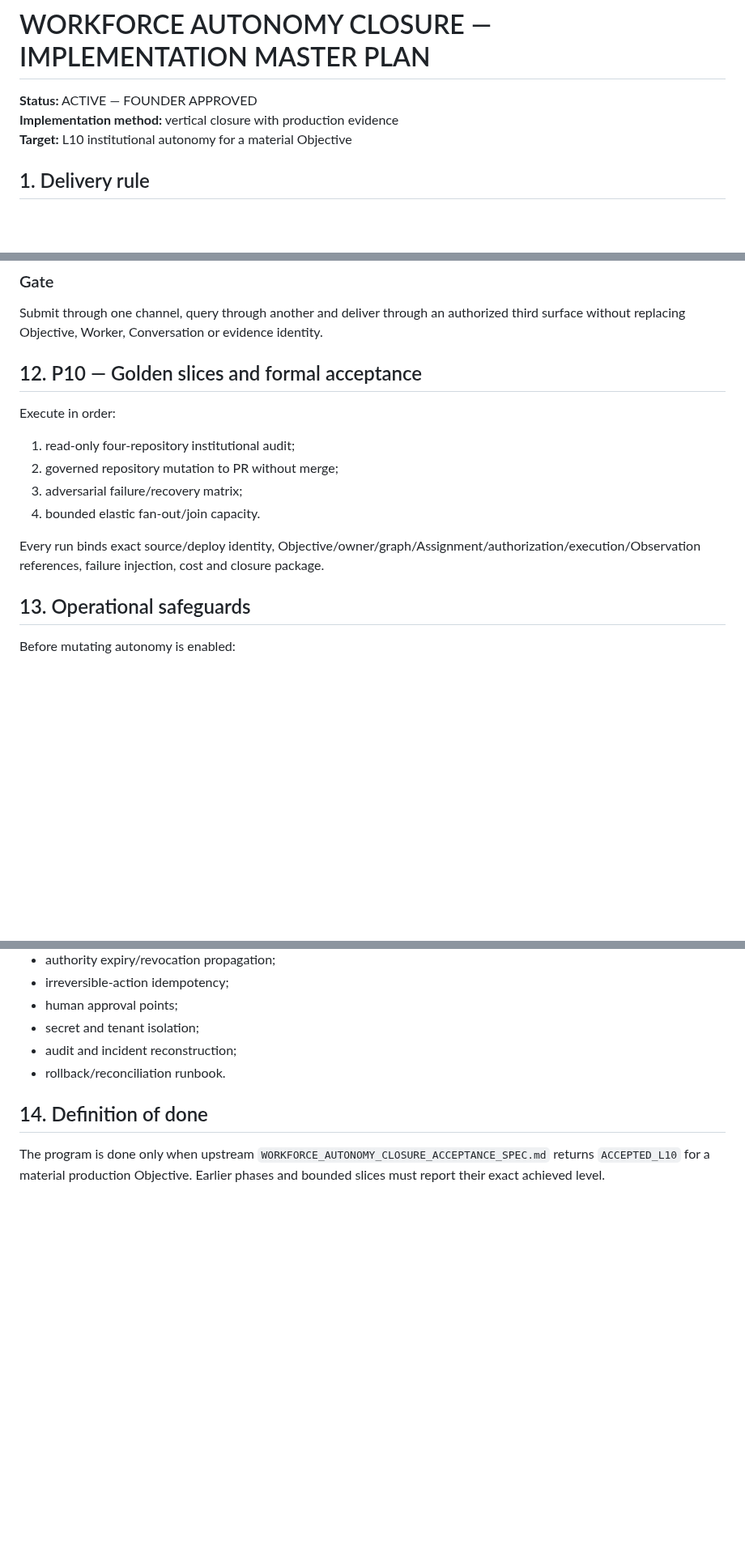
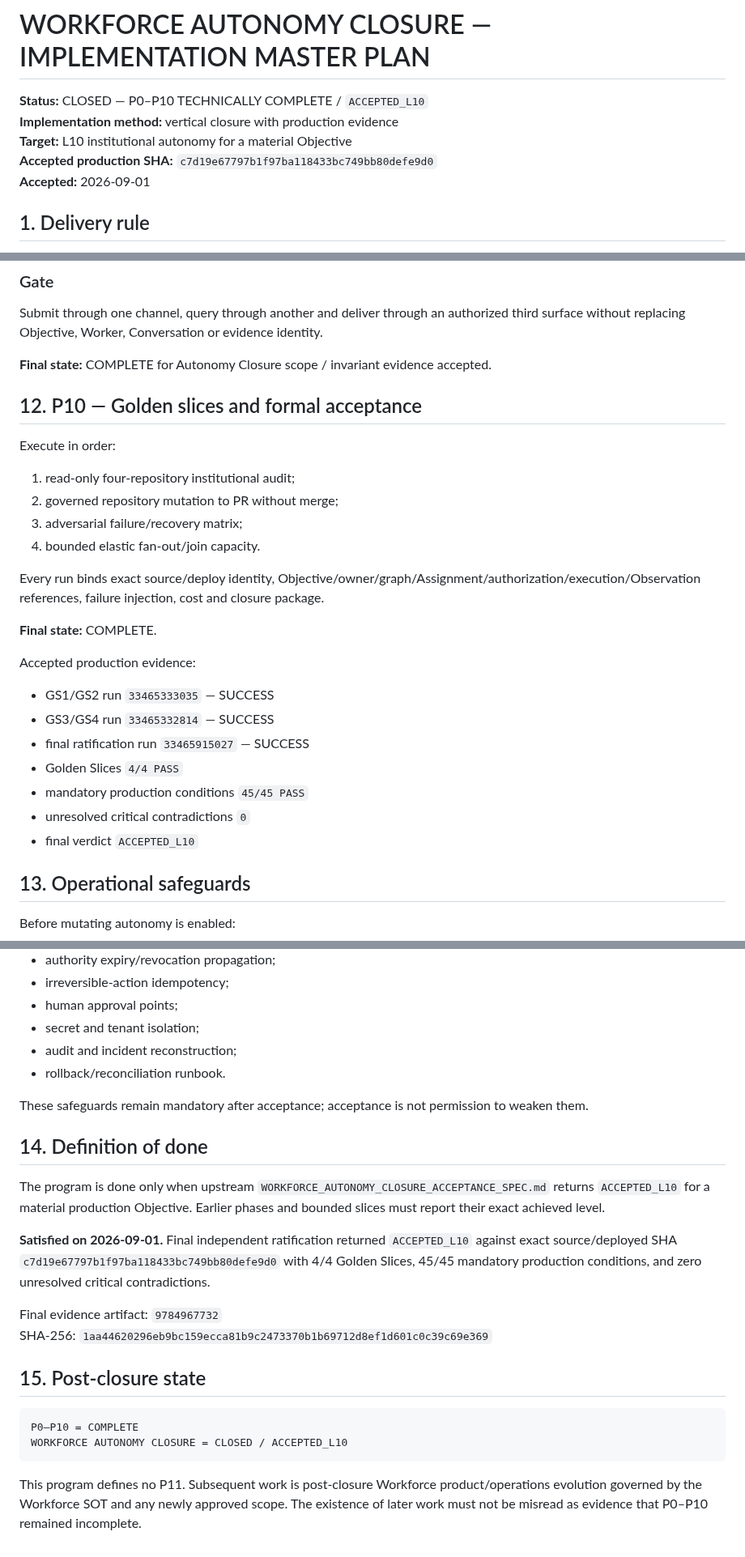
Before and after one commit to kelvinka38/metatron-workforce, a Markdown page: docs/AUTONOMY_CLOSURE/IMPLEMENTATION_MASTER_PLAN.md, 3 parts joined by grey strips. Shown at 81% size. GitHub-like rendering; blank space fills up the shorter version.

Commit message:
docs(autonomy): close master plan after P10 acceptance

````diff
--- a/docs/AUTONOMY_CLOSURE/IMPLEMENTATION_MASTER_PLAN.md
+++ b/docs/AUTONOMY_CLOSURE/IMPLEMENTATION_MASTER_PLAN.md
@@ -1,8 +1,10 @@
 # WORKFORCE AUTONOMY CLOSURE — IMPLEMENTATION MASTER PLAN
 
-**Status:** ACTIVE — FOUNDER APPROVED
+**Status:** CLOSED — P0–P10 TECHNICALLY COMPLETE / `ACCEPTED_L10`
 **Implementation method:** vertical closure with production evidence
 **Target:** L10 institutional autonomy for a material Objective
+**Accepted production SHA:** `c7d19e67797b1f97ba118433bc749bb80defe9d0`
+**Accepted:** 2026-09-01
 
 ## 1. Delivery rule
 
@@ -184,6 +204,8 @@ This phase authorizes the Workplace integration required by Autonomy Closure. It
 
 Submit through one channel, query through another and deliver through an authorized third surface without replacing Objective, Worker, Conversation or evidence identity.
 
+**Final state:** COMPLETE for Autonomy Closure scope / invariant evidence accepted.
+
 ## 12. P10 — Golden slices and formal acceptance
 
 Execute in order:
@@ -194,6 +216,18 @@ Execute in order:
 4. bounded elastic fan-out/join capacity.
 
 Every run binds exact source/deploy identity, Objective/owner/graph/Assignment/authorization/execution/Observation references, failure injection, cost and closure package.
+
+**Final state:** COMPLETE.
+
+Accepted production evidence:
+
+- GS1/GS2 run `33465333035` — SUCCESS
+- GS3/GS4 run `33465332814` — SUCCESS
+- final ratification run `33465915027` — SUCCESS
+- Golden Slices `4/4 PASS`
+- mandatory production conditions `45/45 PASS`
+- unresolved critical contradictions `0`
+- final verdict `ACCEPTED_L10`
 
 ## 13. Operational safeguards
 
@@ -208,6 +242,22 @@ Before mutating autonomy is enabled:
 - audit and incident reconstruction;
 - rollback/reconciliation runbook.
 
+These safeguards remain mandatory after acceptance; acceptance is not permission to weaken them.
+
 ## 14. Definition of done
 
 The program is done only when upstream `WORKFORCE_AUTONOMY_CLOSURE_ACCEPTANCE_SPEC.md` returns `ACCEPTED_L10` for a material production Objective. Earlier phases and bounded slices must report their exact achieved level.
+
+**Satisfied on 2026-09-01.** Final independent ratification returned `ACCEPTED_L10` against exact source/deployed SHA `c7d19e67797b1f97ba118433bc749bb80defe9d0` with 4/4 Golden Slices, 45/45 mandatory production conditions, and zero unresolved critical contradictions.
+
+Final evidence artifact: `9784967732`
+SHA-256: `1aa44620296eb9bc159ecca81b9c2473370b1b69712d8ef1d601c0c39c69e369`
+
+## 15. Post-closure state
+
+```text
+P0–P10 = COMPLETE
+WORKFORCE AUTONOMY CLOSURE = CLOSED / ACCEPTED_L10
+```
+
+This program defines no P11. Subsequent work is post-closure Workforce product/operations evolution governed by the Workforce SOT and any newly approved scope. The existence of later work must not be misread as evidence that P0–P10 remained incomplete.
````
Also changed, not shown: other parts of docs/AUTONOMY_CLOSURE/IMPLEMENTATION_MASTER_PLAN.md (+18 -0 lines).
